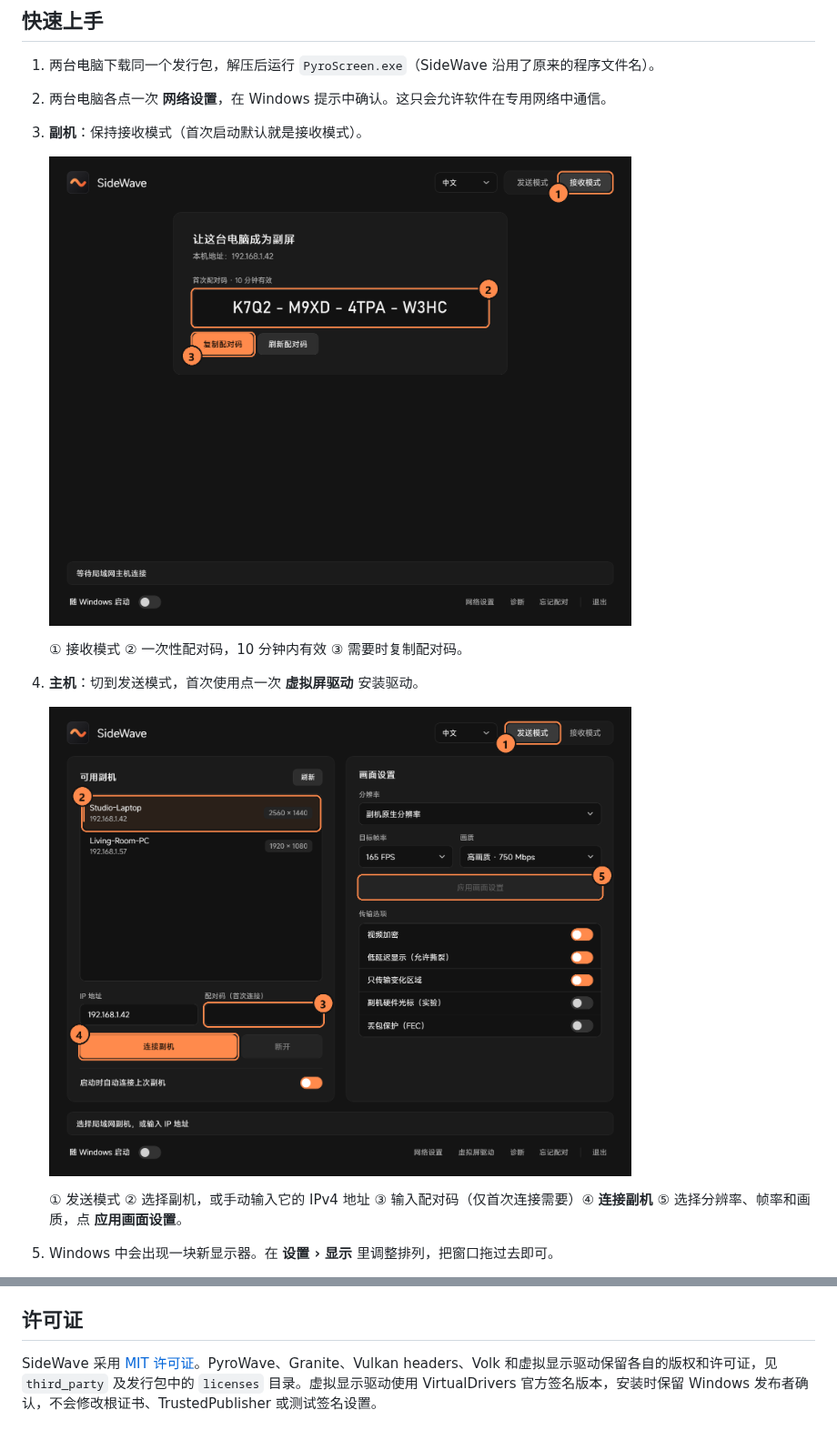
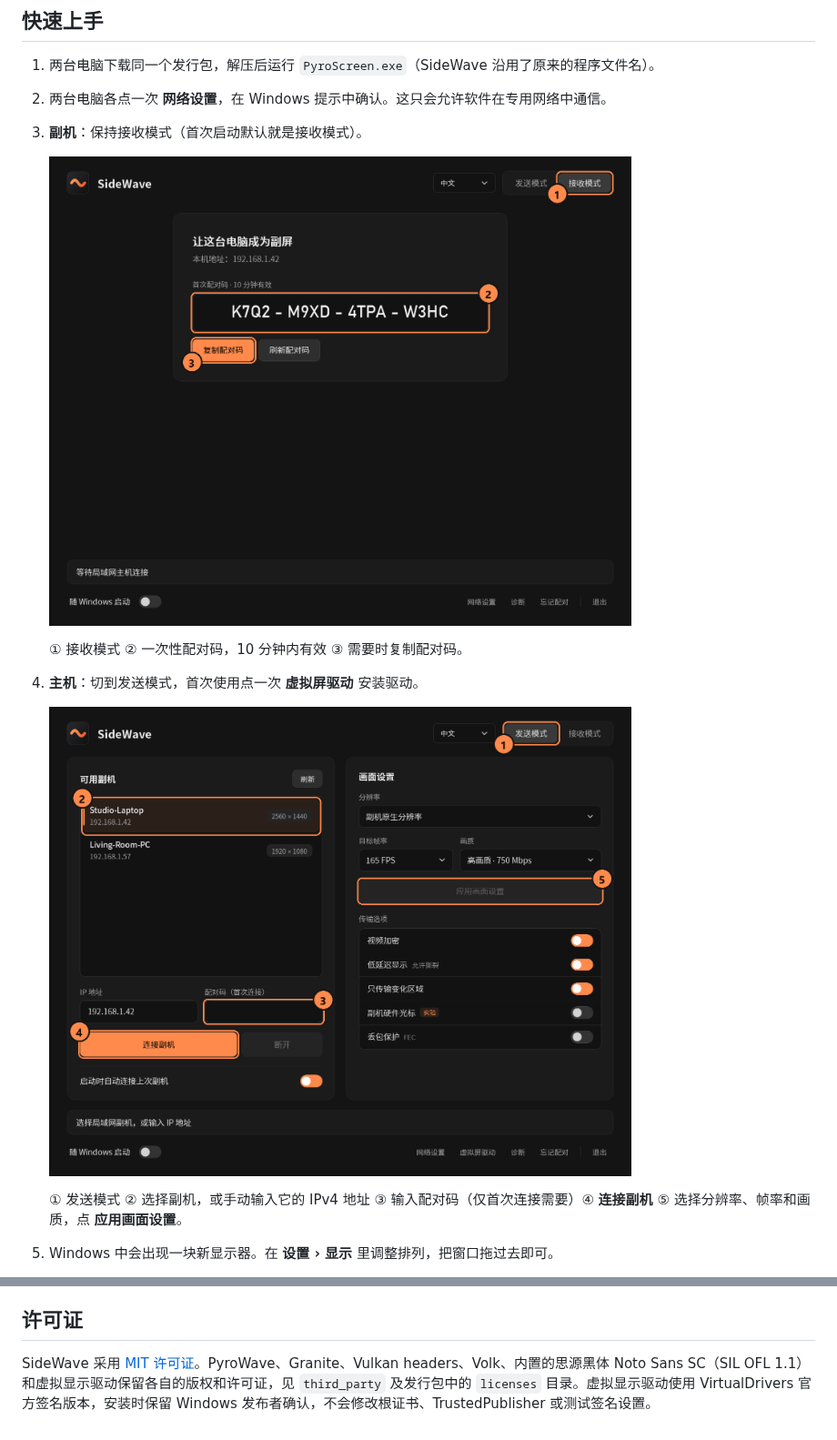
Before and after one commit to SanctuaryQAQ/sidewave, a Markdown page: README.zh-CN.md, 2 parts joined by grey strips. Shown at 91% size. GitHub-like rendering; pictures changed too: docs/images/receiver.zh-CN.png, docs/images/sender.zh-CN.png.

```diff
--- a/README.zh-CN.md
+++ b/README.zh-CN.md
@@ -94,4 +94,4 @@ powershell.exe -NoProfile -ExecutionPolicy Bypass -File .\build.ps1
 
 ## 许可证
 
-SideWave 采用 [MIT 许可证](LICENSE)。PyroWave、Granite、Vulkan headers、Volk 和虚拟显示驱动保留各自的版权和许可证，见 `third_party` 及发行包中的 `licenses` 目录。虚拟显示驱动使用 VirtualDrivers 官方签名版本，安装时保留 Windows 发布者确认，不会修改根证书、TrustedPublisher 或测试签名设置。
+SideWave 采用 [MIT 许可证](LICENSE)。PyroWave、Granite、Vulkan headers、Volk、内置的思源黑体 Noto Sans SC（SIL OFL 1.1）和虚拟显示驱动保留各自的版权和许可证，见 `third_party` 及发行包中的 `licenses` 目录。虚拟显示驱动使用 VirtualDrivers 官方签名版本，安装时保留 Windows 发布者确认，不会修改根证书、TrustedPublisher 或测试签名设置。
```
Also changed, not shown: README.md (+1 -1 lines), docs/images/app.png, docs/images/app.zh-CN.png, docs/images/receiver.png, docs/images/sender.png, 10 other files.
